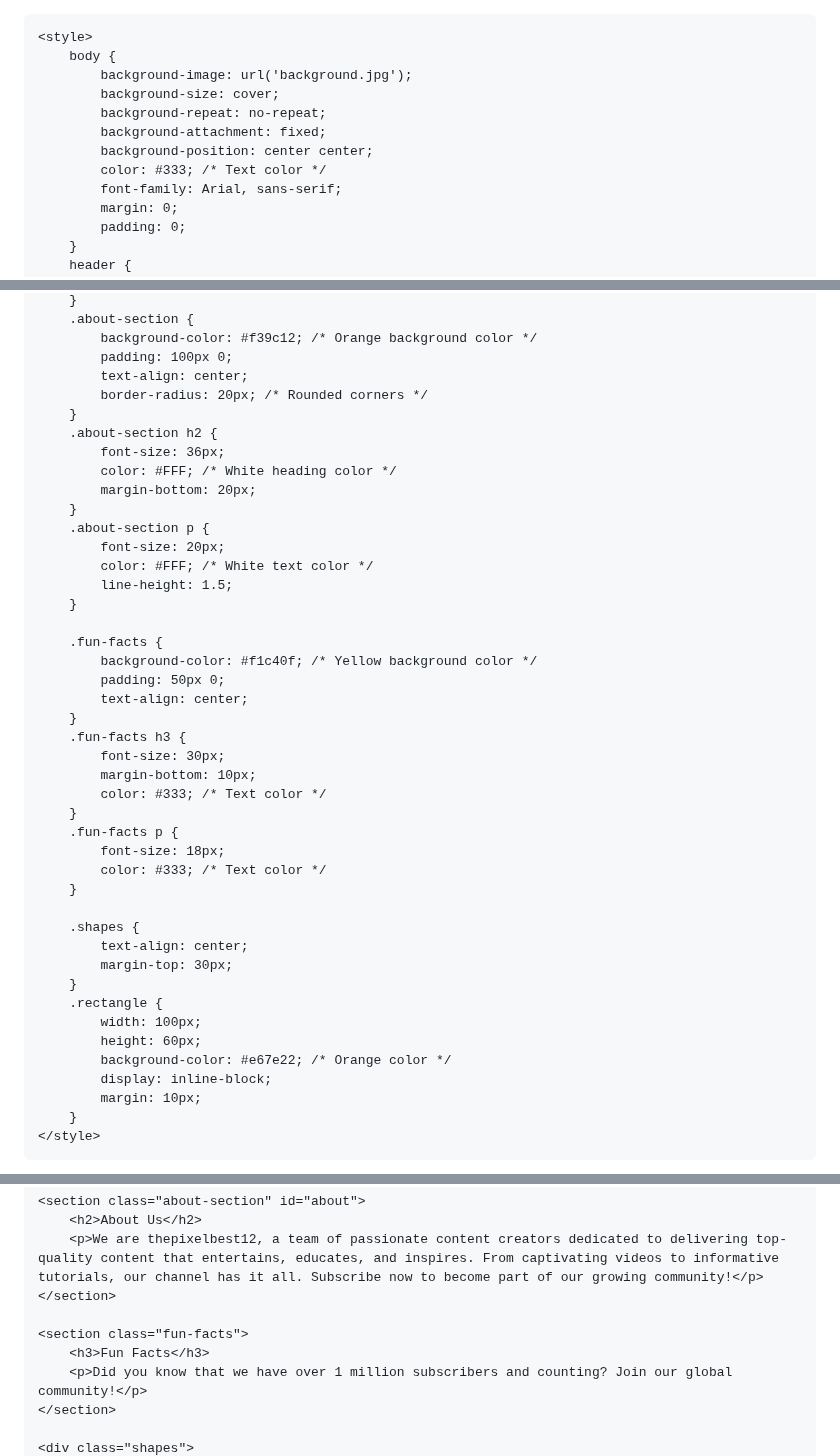
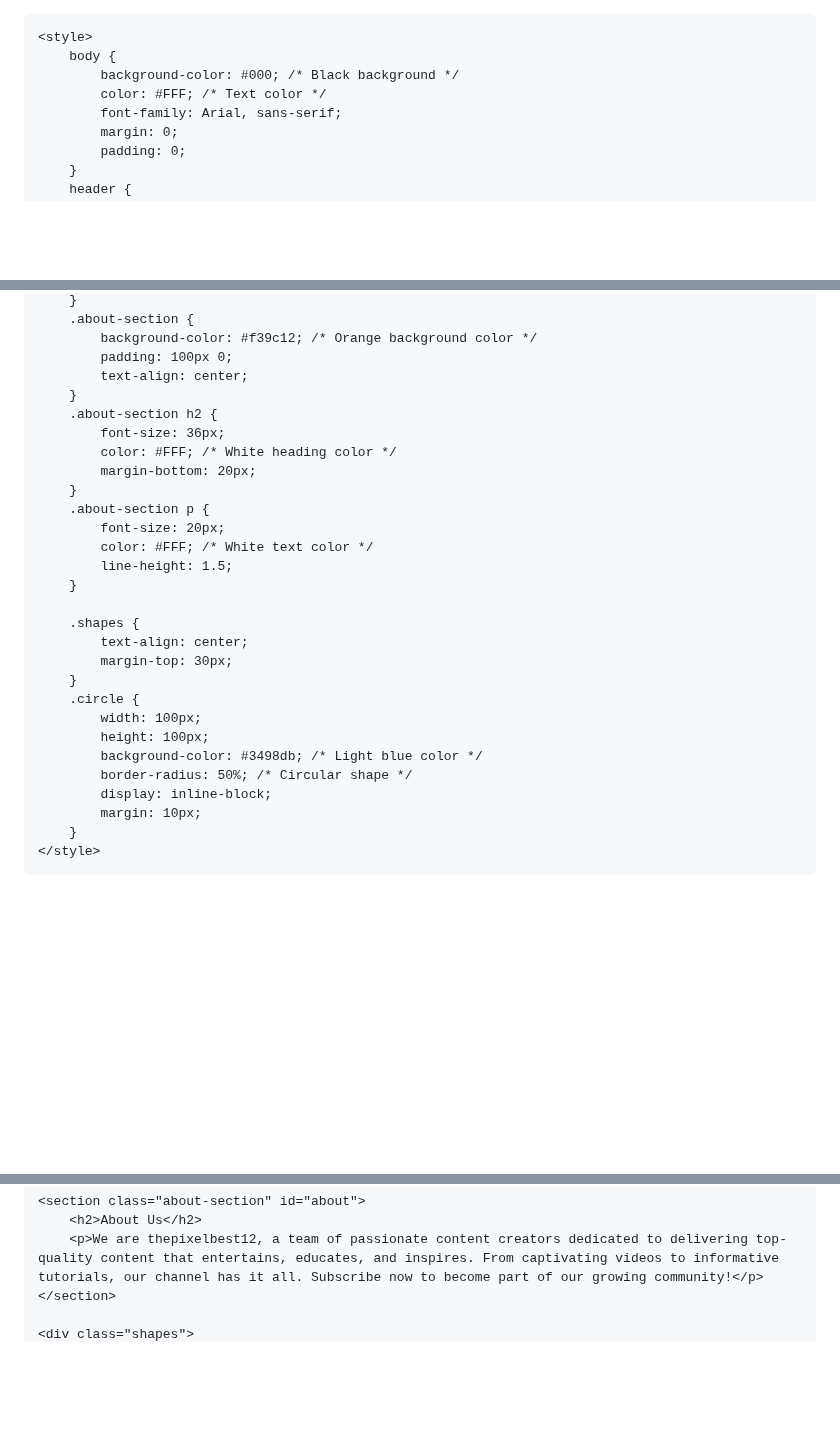
Before and after one commit to thepixelbest12/thepixelbest12.github.io, a Markdown page: README.md, 3 parts joined by grey strips. Rendered like a GitHub page; blank space fills up the shorter version.

```diff
--- a/README.md
+++ b/README.md
@@ -8,12 +8,8 @@
 
     <style>
         body {
-            background-image: url('background.jpg');
-            background-size: cover;
-            background-repeat: no-repeat;
-            background-attachment: fixed;
-            background-position: center center;
-            color: #333; /* Text color */
+            background-color: #000; /* Black background */
+            color: #FFF; /* Text color */
             font-family: Arial, sans-serif;
             margin: 0;
             padding: 0;
@@ -69,7 +64,6 @@
             background-color: #f39c12; /* Orange background color */
             padding: 100px 0;
             text-align: center;
-            border-radius: 20px; /* Rounded corners */
         }
         .about-section h2 {
             font-size: 36px;
@@ -82,29 +76,15 @@
             line-height: 1.5;
         }
 
-        .fun-facts {
-            background-color: #f1c40f; /* Yellow background color */
-            padding: 50px 0;
-            text-align: center;
-        }
-        .fun-facts h3 {
-            font-size: 30px;
-            margin-bottom: 10px;
-            color: #333; /* Text color */
-        }
-        .fun-facts p {
-            font-size: 18px;
-            color: #333; /* Text color */
-        }
-
         .shapes {
             text-align: center;
             margin-top: 30px;
         }
-        .rectangle {
+        .circle {
             width: 100px;
-            height: 60px;
-            background-color: #e67e22; /* Orange color */
+            height: 100px;
+            background-color: #3498db; /* Light blue color */
+            border-radius: 50%; /* Circular shape */
             display: inline-block;
             margin: 10px;
         }
@@ -127,9 +107,4 @@
         <p>We are thepixelbest12, a team of passionate content creators dedicated to delivering top-quality content that entertains, educates, and inspires. From captivating videos to informative tutorials, our channel has it all. Subscribe now to become part of our growing community!</p>
     </section>
 
-    <section class="fun-facts">
-        <h3>Fun Facts</h3>
-        <p>Did you know that we have over 1 million subscribers and counting? Join our global community!</p>
-    </section>
-
     <div class="shapes">
```
Also changed, not shown: other parts of README.md (+4 -5 lines).
